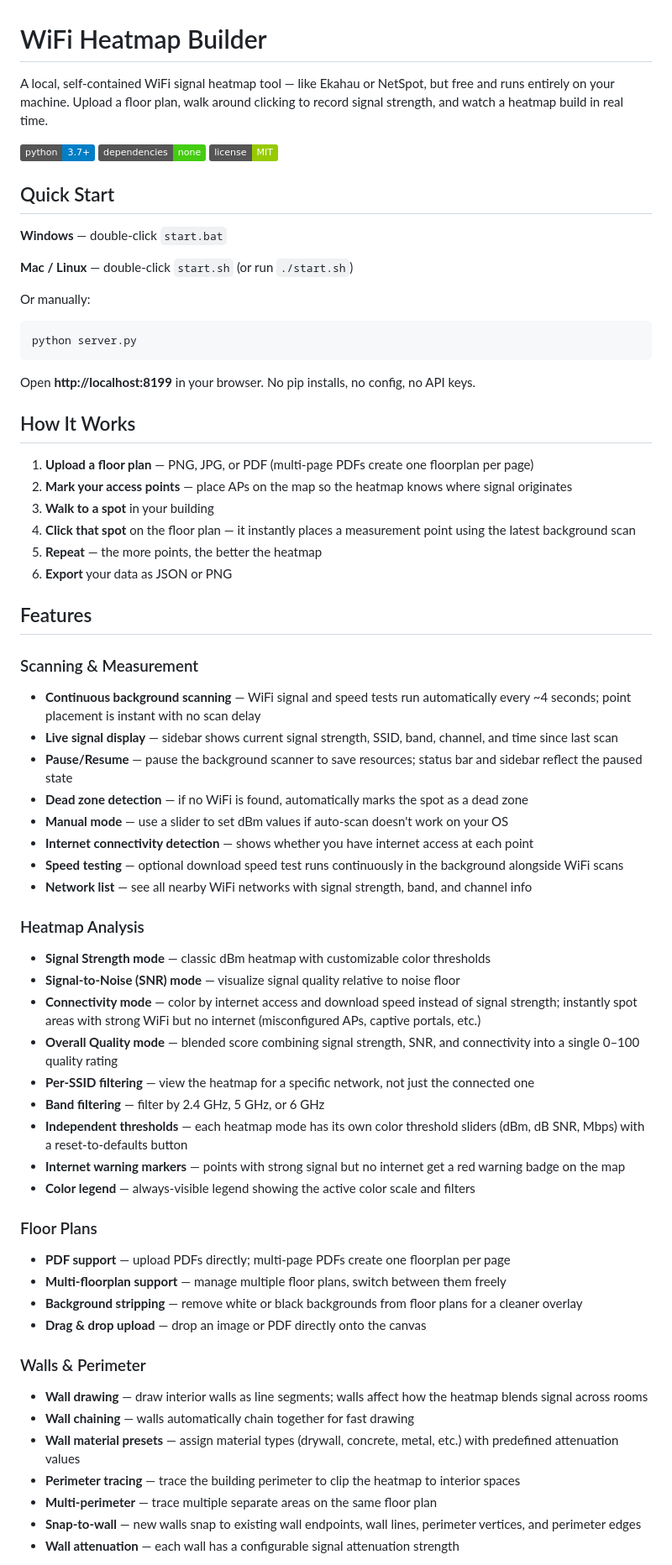
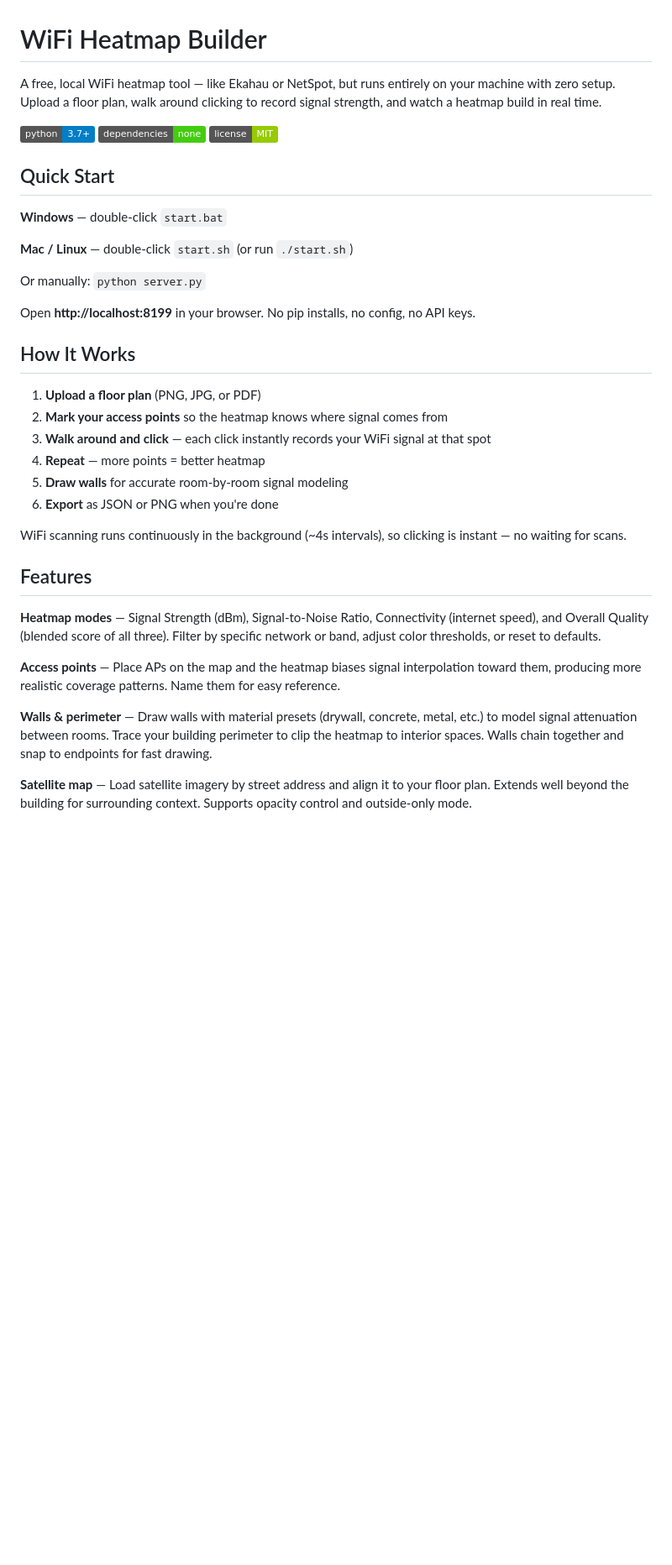
Before and after one commit to murdrd00/wifi-map, a Markdown page: README.md, the part around one of its changes. Shown at 84% size. Drawn GitHub-style; badges without logos; blank space fills up the shorter version.

````diff
--- a/README.md
+++ b/README.md
@@ -1,6 +1,6 @@
 # WiFi Heatmap Builder
 
-A local, self-contained WiFi signal heatmap tool — like Ekahau or NetSpot, but free and runs entirely on your machine. Upload a floor plan, walk around clicking to record signal strength, and watch a heatmap build in real time.
+A free, local WiFi heatmap tool — like Ekahau or NetSpot, but runs entirely on your machine with zero setup. Upload a floor plan, walk around clicking to record signal strength, and watch a heatmap build in real time.
 
 ![Python](https://img.shields.io/badge/python-3.7+-blue) ![No Dependencies](https://img.shields.io/badge/dependencies-none-brightgreen) ![License](https://img.shields.io/badge/license-MIT-green)
 
@@ -10,58 +10,28 @@ A local, self-contained WiFi signal heatmap tool — like Ekahau or NetSpot, but
 
 **Mac / Linux** — double-click `start.sh` (or run `./start.sh`)
 
-Or manually:
-
-```bash
-python server.py
-```
+Or manually: `python server.py`
 
 Open **http://localhost:8199** in your browser. No pip installs, no config, no API keys.
 
 ## How It Works
 
-1. **Upload a floor plan** — PNG, JPG, or PDF (multi-page PDFs create one floorplan per page)
-2. **Mark your access points** — place APs on the map so the heatmap knows where signal originates
-3. **Walk to a spot** in your building
-4. **Click that spot** on the floor plan — it instantly places a measurement point using the latest background scan
-5. **Repeat** — the more points, the better the heatmap
-6. **Export** your data as JSON or PNG
+1. **Upload a floor plan** (PNG, JPG, or PDF)
+2. **Mark your access points** so the heatmap knows where signal comes from
+3. **Walk around and click** — each click instantly records your WiFi signal at that spot
+4. **Repeat** — more points = better heatmap
+5. **Draw walls** for accurate room-by-room signal modeling
+6. **Export** as JSON or PNG when you're done
+
+WiFi scanning runs continuously in the background (~4s intervals), so clicking is instant — no waiting for scans.
 
 ## Features
 
-### Scanning & Measurement
-- **Continuous background scanning** — WiFi signal and speed tests run automatically every ~4 seconds; point placement is instant with no scan delay
-- **Live signal display** — sidebar shows current signal strength, SSID, band, channel, and time since last scan
-- **Pause/Resume** — pause the background scanner to save resources; status bar and sidebar reflect the paused state
-- **Dead zone detection** — if no WiFi is found, automatically marks the spot as a dead zone
-- **Manual mode** — use a slider to set dBm values if auto-scan doesn't work on your OS
-- **Internet connectivity detection** — shows whether you have internet access at each point
-- **Speed testing** — optional download speed test runs continuously in the background alongside WiFi scans
-- **Network list** — see all nearby WiFi networks with signal strength, band, and channel info
+**Heatmap modes** — Signal Strength (dBm), Signal-to-Noise Ratio, Connectivity (internet speed), and Overall Quality (blended score of all three). Filter by specific network or band, adjust color thresholds, or reset to defaults.
 
-### Heatmap Analysis
-- **Signal Strength mode** — classic dBm heatmap with customizable color thresholds
-- **Signal-to-Noise (SNR) mode** — visualize signal quality relative to noise floor
-- **Connectivity mode** — color by internet access and download speed instead of signal strength; instantly spot areas with strong WiFi but no internet (misconfigured APs, captive portals, etc.)
-- **Overall Quality mode** — blended score combining signal strength, SNR, and connectivity into a single 0–100 quality rating
-- **Per-SSID filtering** — view the heatmap for a specific network, not just the connected one
-- **Band filtering** — filter by 2.4 GHz, 5 GHz, or 6 GHz
-- **Independent thresholds** — each heatmap mode has its own color threshold sliders (dBm, dB SNR, Mbps) with a reset-to-defaults button
-- **Internet warning markers** — points with strong signal but no internet get a red warning badge on the map
-- **Color legend** — always-visible legend showing the active color scale and filters
+**Access points** — Place APs on the map and the heatmap biases signal interpolation toward them, producing more realistic coverage patterns. Name them for easy reference.
 
-### Floor Plans
-- **PDF support** — upload PDFs directly; multi-page PDFs create one floorplan per page
-- **Multi-floorplan support** — manage multiple floor plans, switch between them freely
-- **Background stripping** — remove white or black backgrounds from floor plans for a cleaner overlay
-- **Drag & drop upload** — drop an image or PDF directly onto the canvas
+**Walls & perimeter** — Draw walls with material presets (drywall, concrete, metal, etc.) to model signal attenuation between rooms. Trace your building perimeter to clip the heatmap to interior spaces. Walls chain together and snap to endpoints for fast drawing.
 
-### Walls & Perimeter
-- **Wall drawing** — draw interior walls as line segments; walls affect how the heatmap blends signal across rooms
-- **Wall chaining** — walls automatically chain together for fast drawing
-- **Wall material presets** — assign material types (drywall, concrete, metal, etc.) with predefined attenuation values
-- **Perimeter tracing** — trace the building perimeter to clip the heatmap to interior spaces
-- **Multi-perimeter** — trace multiple separate areas on the same floor plan
-- **Snap-to-wall** — new walls snap to existing wall endpoints, wall lines, perimeter vertices, and perimeter edges
-- **Wall attenuation** — each wall has a configurable signal attenuation strength
+**Satellite map** — Load satellite imagery by street address and align it to your floor plan. Extends well beyond the building for surrounding context. Supports opacity control and outside-only mode.
 
````
Also changed, not shown: other parts of README.md (+15 -76 lines).
